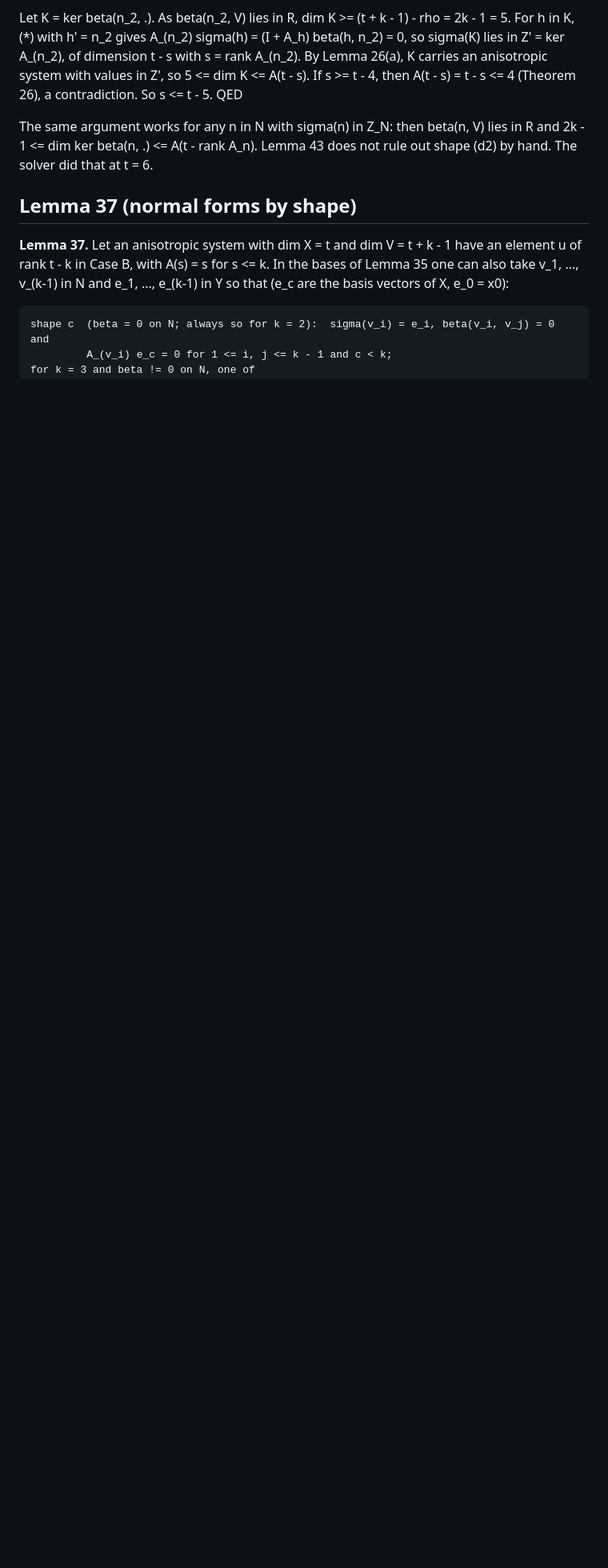
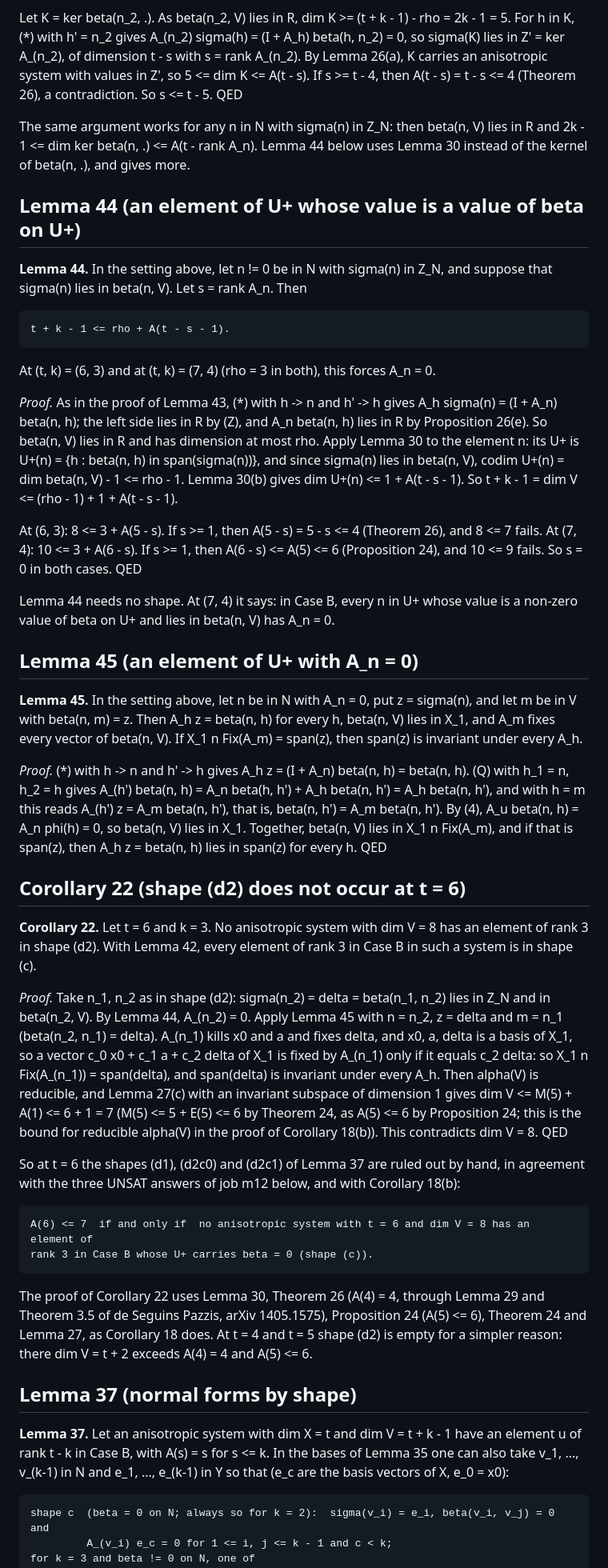
Before and after one commit to munimtechnologies/kakeya-small-fields, a Markdown page: notes/case-b-shapes.md, the part around one of its changes. Shown at 80% size. Drawn GitHub-style; blank space fills up the shorter version.

```diff
--- a/notes/case-b-shapes.md
+++ b/notes/case-b-shapes.md
@@ -150,8 +158,69 @@ system with values in Z', so 5 <= dim K <= A(t - s). If s >= t - 4, then A(t - s
 (Theorem 26), a contradiction. So s <= t - 5. QED
 
 The same argument works for any n in N with sigma(n) in Z_N: then beta(n, V) lies in R and
-2k - 1 <= dim ker beta(n, .) <= A(t - rank A_n). Lemma 43 does not rule out shape (d2) by hand. The
-solver did that at t = 6.
+2k - 1 <= dim ker beta(n, .) <= A(t - rank A_n). Lemma 44 below uses Lemma 30 instead of the kernel
+of beta(n, .), and gives more.
+
+## Lemma 44 (an element of U+ whose value is a value of beta on U+)
+
+**Lemma 44.** In the setting above, let n != 0 be in N with sigma(n) in Z_N, and suppose that
+sigma(n) lies in beta(n, V). Let s = rank A_n. Then
+
+    t + k - 1 <= rho + A(t - s - 1).
+
+At (t, k) = (6, 3) and at (t, k) = (7, 4) (rho = 3 in both), this forces A_n = 0.
+
+*Proof.* As in the proof of Lemma 43, (*) with h -> n and h' -> h gives
+A_h sigma(n) = (I + A_n) beta(n, h); the left side lies in R by (Z), and A_n beta(n, h) lies in R by
+Proposition 26(e). So beta(n, V) lies in R and has dimension at most rho. Apply Lemma 30 to the
+element n: its U+ is U+(n) = {h : beta(n, h) in span(sigma(n))}, and since sigma(n) lies in beta(n, V),
+codim U+(n) = dim beta(n, V) - 1 <= rho - 1. Lemma 30(b) gives dim U+(n) <= 1 + A(t - s - 1). So
+t + k - 1 = dim V <= (rho - 1) + 1 + A(t - s - 1).
+
+At (6, 3): 8 <= 3 + A(5 - s). If s >= 1, then A(5 - s) = 5 - s <= 4 (Theorem 26), and 8 <= 7 fails.
+At (7, 4): 10 <= 3 + A(6 - s). If s >= 1, then A(6 - s) <= A(5) <= 6 (Proposition 24), and
+10 <= 9 fails. So s = 0 in both cases. QED
+
+Lemma 44 needs no shape. At (7, 4) it says: in Case B, every n in U+ whose value is a non-zero value
+of beta on U+ and lies in beta(n, V) has A_n = 0.
+
+## Lemma 45 (an element of U+ with A_n = 0)
+
+**Lemma 45.** In the setting above, let n be in N with A_n = 0, put z = sigma(n), and let m be in V
+with beta(n, m) = z. Then A_h z = beta(n, h) for every h, beta(n, V) lies in X_1, and A_m fixes
+every vector of beta(n, V). If X_1 n Fix(A_m) = span(z), then span(z) is invariant under every A_h.
+
+*Proof.* (*) with h -> n and h' -> h gives A_h z = (I + A_n) beta(n, h) = beta(n, h). (Q) with
+h_1 = n, h_2 = h gives A_(h') beta(n, h) = A_n beta(h, h') + A_h beta(n, h') = A_h beta(n, h'), and
+with h = m this reads A_(h') z = A_m beta(n, h'), that is, beta(n, h') = A_m beta(n, h'). By (4),
+A_u beta(n, h) = A_n phi(h) = 0, so beta(n, V) lies in X_1. Together, beta(n, V) lies in
+X_1 n Fix(A_m), and if that is span(z), then A_h z = beta(n, h) lies in span(z) for every h. QED
+
+## Corollary 22 (shape (d2) does not occur at t = 6)
+
+**Corollary 22.** Let t = 6 and k = 3. No anisotropic system with dim V = 8 has an element of rank 3
+in shape (d2). With Lemma 42, every element of rank 3 in Case B in such a system is in shape (c).
+
+*Proof.* Take n_1, n_2 as in shape (d2): sigma(n_2) = delta = beta(n_1, n_2) lies in Z_N and in
+beta(n_2, V). By Lemma 44, A_(n_2) = 0. Apply Lemma 45 with n = n_2, z = delta and m = n_1
+(beta(n_2, n_1) = delta). A_(n_1) kills x0 and a and fixes delta, and x0, a, delta is a basis of X_1,
+so a vector c_0 x0 + c_1 a + c_2 delta of X_1 is fixed by A_(n_1) only if it equals c_2 delta: so
+X_1 n Fix(A_(n_1)) = span(delta), and span(delta) is invariant under every A_h. Then alpha(V) is
+reducible, and Lemma 27(c) with an invariant subspace of dimension 1 gives
+dim V <= M(5) + A(1) <= 6 + 1 = 7 (M(5) <= 5 + E(5) <= 6 by Theorem 24, as A(5) <= 6 by Proposition
+24; this is the bound for reducible alpha(V) in the proof of Corollary 18(b)). This contradicts
+dim V = 8. QED
+
+So at t = 6 the shapes (d1), (d2c0) and (d2c1) of Lemma 37 are ruled out by hand, in agreement with
+the three UNSAT answers of job m12 below, and with Corollary 18(b):
+
+    A(6) <= 7  if and only if  no anisotropic system with t = 6 and dim V = 8 has an element of
+    rank 3 in Case B whose U+ carries beta = 0 (shape (c)).
+
+The proof of Corollary 22 uses Lemma 30, Theorem 26 (A(4) = 4, through Lemma 29 and Theorem 3.5 of
+de Seguins Pazzis, arXiv 1405.1575), Proposition 24 (A(5) <= 6), Theorem 24 and Lemma 27, as
+Corollary 18 does. At t = 4 and t = 5 shape (d2) is empty for a simpler reason: there dim V = t + 2
+exceeds A(4) = 4 and A(5) <= 6.
 
 ## Lemma 37 (normal forms by shape)
 
```
Also changed, not shown: other parts of notes/case-b-shapes.md (+38 -31 lines).
